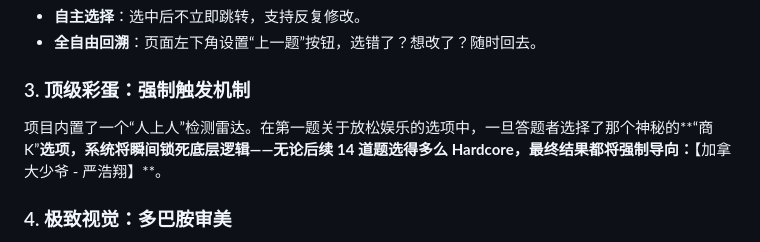
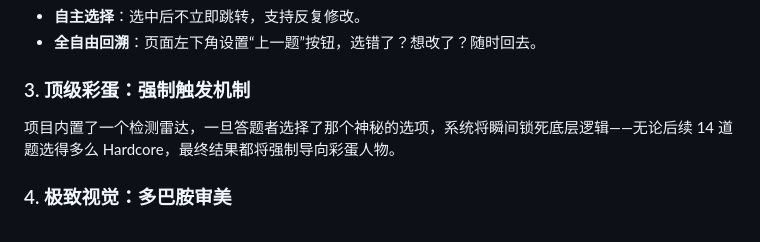
Before and after one commit to jaysonnita38-svg/RPTI, a Markdown page: README.md, the part around the change. GitHub-like rendering.

```diff
--- a/README.md
+++ b/README.md
@@ -21,7 +21,7 @@
 - **全自由回溯**：页面左下角设置“上一题”按钮，选错了？想改了？随时回去。
 
 ### 3. 顶级彩蛋：强制触发机制
-项目内置了一个“人上人”检测雷达。在第一题关于放松娱乐的选项中，一旦答题者选择了那个神秘的**“商K”**选项，系统将瞬间锁死底层逻辑——无论后续 14 道题选得多么 Hardcore，最终结果都将强制导向：**【加拿大少爷 - 严浩翔】**。
+项目内置了一个检测雷达，一旦答题者选择了那个神秘的选项，系统将瞬间锁死底层逻辑——无论后续 14 道题选得多么 Hardcore，最终结果都将强制导向彩蛋人物。
 
 ### 4. 极致视觉：多巴胺审美
 采用高饱和度的多巴胺渐变背景搭配时下流行的 **毛玻璃（Glassmorphism）** UI 效果。不仅好玩，发到朋友圈更是颜值担当。
```
